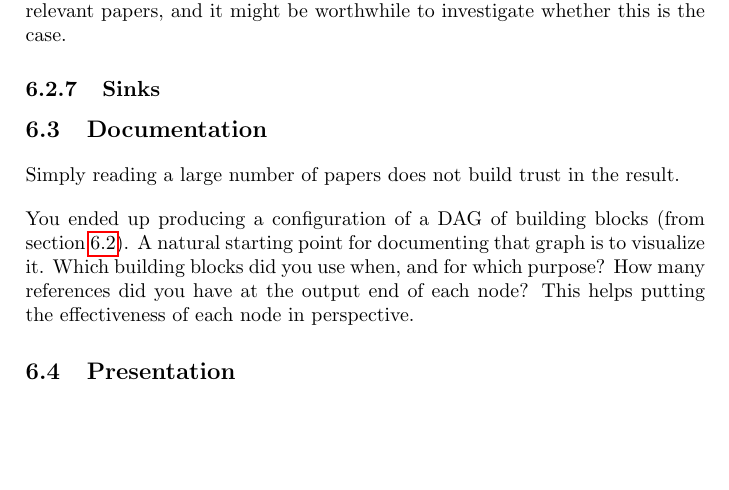
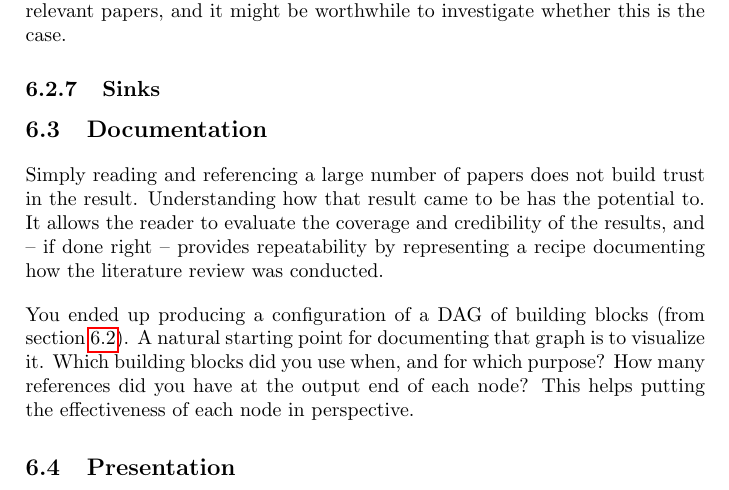
Before and after one commit to aslakjohansen/report-writing, a LaTeX thesis (doc/report-writing.tex): part of page 20 of 37, cut so that both start at the same text, the shorter picture padded with empty space. Compiled offline with pdfLaTeX.

Commit message:
Added a paragraph to the related work documentation section

```diff
--- a/doc/report-writing.tex
+++ b/doc/report-writing.tex
@@ -562,7 +562,7 @@ At times you fill find that a certain author has produced multiple papers of rel
 \section{Documentation}
 
 % purpose, process documentation, coverage, repeatability, credibility
-Simply reading a large number of papers does not build trust in the result.
+Simply reading and referencing a large number of papers does not build trust in the result. Understanding how that result came to be has the potential to. It allows the reader to evaluate the coverage and credibility of the results, and -- if done right -- provides repeatability by representing a recipe documenting how the literature review was conducted.
 
 % figure: configuration/pipeline, at each step of the pipeline
 You ended up producing a configuration of a DAG of building blocks (from section \ref{sec:realtedwork:buildingblocks}). A natural starting point for documenting that graph is to visualize it. Which building blocks did you use when, and for which purpose? How many references did you have at the output end of each node? This helps putting the effectiveness of each node in perspective.
```
